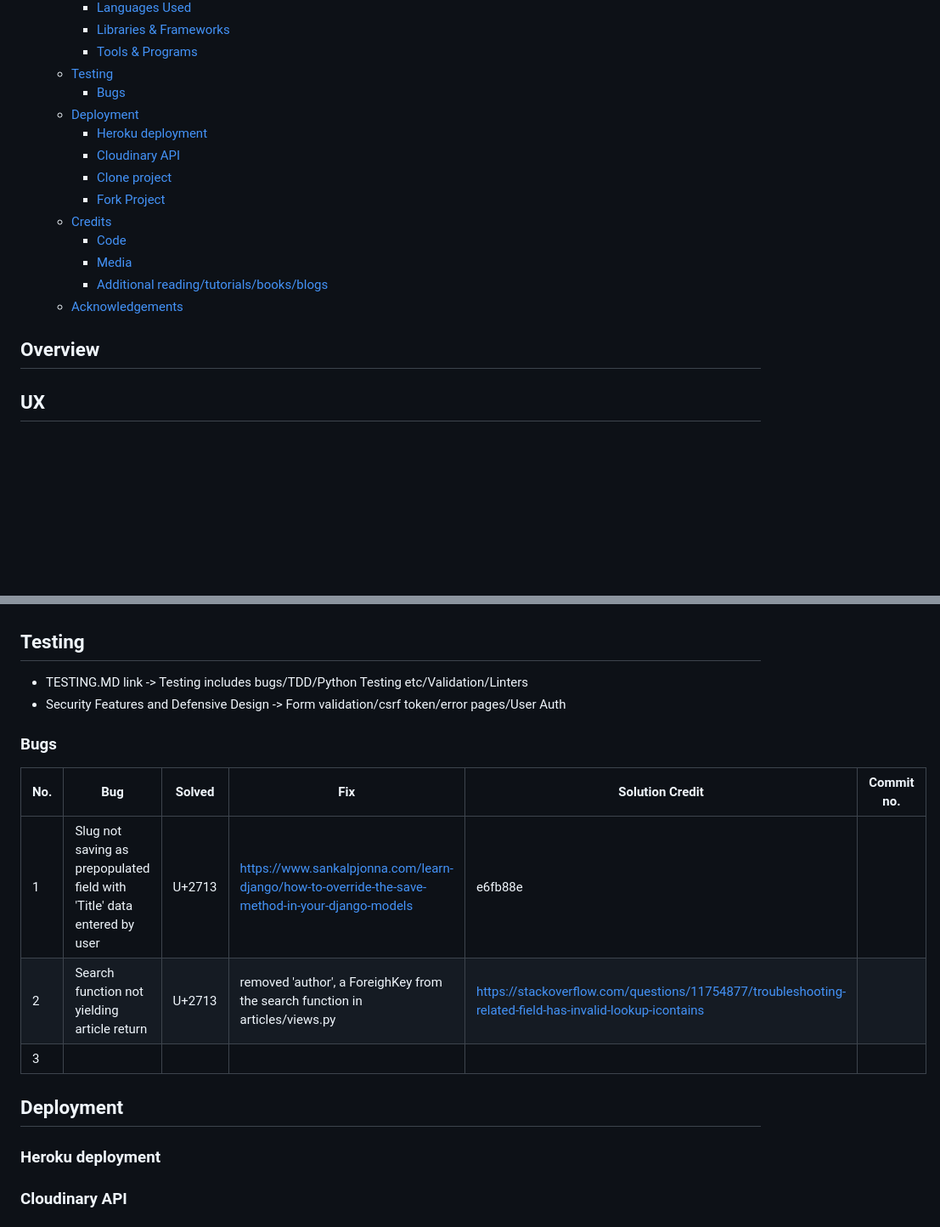
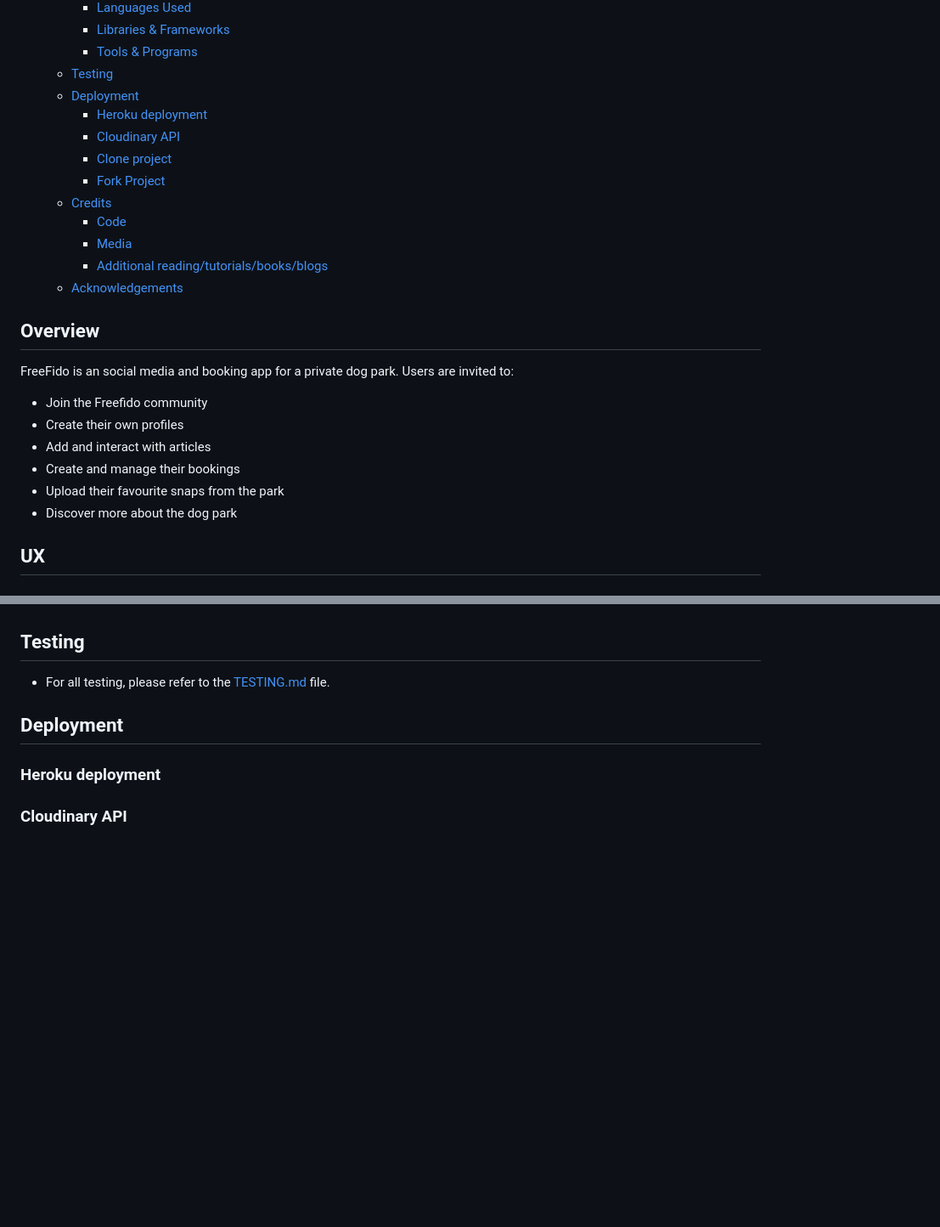
Before and after one commit to amylour/FreeFido_v2, a Markdown page: README.md, 2 parts joined by grey strips. Shown at 85% size. GitHub-like rendering; blank space fills up the shorter version.

Commit message:
add: content to intro/img links

```diff
--- a/README.md
+++ b/README.md
@@ -30,7 +36,6 @@
     - [Libraries \& Frameworks](#libraries--frameworks)
     - [Tools \& Programs](#tools--programs)
   - [Testing](#testing)
-    - [Bugs](#bugs)
   - [Deployment](#deployment)
     - [Heroku deployment](#heroku-deployment)
     - [Cloudinary API](#cloudinary-api)
@@ -43,6 +48,18 @@
   - [Acknowledgements](#acknowledgements)
 
 ## Overview
+
+FreeFido is an social media and booking app for a private dog park. Users are invited to:
+
+- Join the Freefido community
+- Create their own profiles
+- Add and interact with articles
+- Create and manage their bookings
+- Upload their favourite snaps from the park
+- Discover more about the dog park
+
+
+
 
 ## UX
 
@@ -177,16 +194,7 @@ Business Owner/Django Admin Panel/Superuser
 
 ## Testing
 
-- TESTING.MD link -> Testing includes bugs/TDD/Python Testing etc/Validation/Linters
-- Security Features and Defensive Design -> Form validation/csrf token/error pages/User Auth
-
-### Bugs
-
-| No. | Bug | Solved | Fix | Solution Credit | Commit no. |
-| --- | ---------------- | ---- | ------------- | -------------- | ------------|
-| 1   |   Slug not saving as prepopulated field with 'Title' data entered by user  |    U+2713    |   <https://www.sankalpjonna.com/learn-django/how-to-override-the-save-method-in-your-django-models>  |   e6fb88e  |
-| 2   |  Search function not yielding article return  |  U+2713  | removed 'author', a ForeighKey from the search function in articles/views.py   |   <https://stackoverflow.com/questions/11754877/troubleshooting-related-field-has-invalid-lookup-icontains>         |          |
-| 3   |     |       |     |          |            |
+- For all testing, please refer to the [TESTING.md](TESTING.md) file.
 
 ## Deployment
 
```
Also changed, not shown: other parts of README.md (+6 -0 lines).
